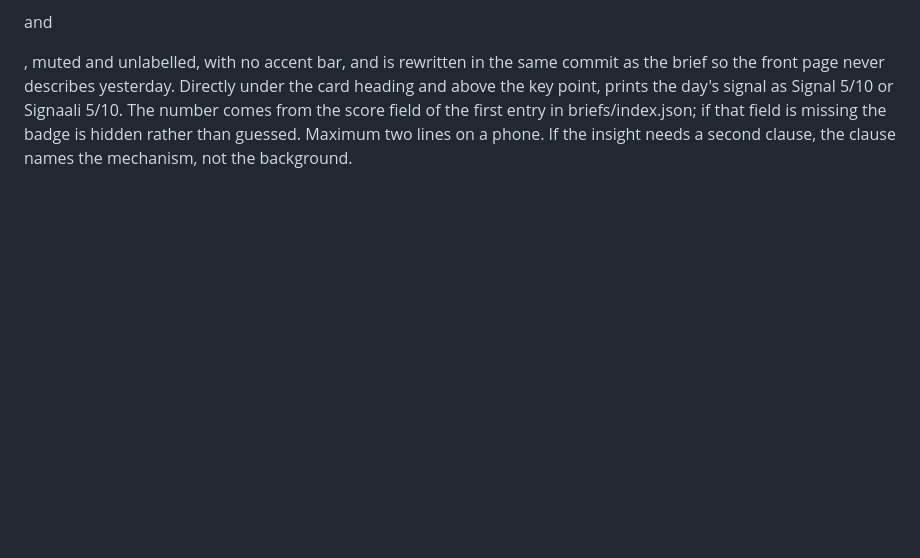
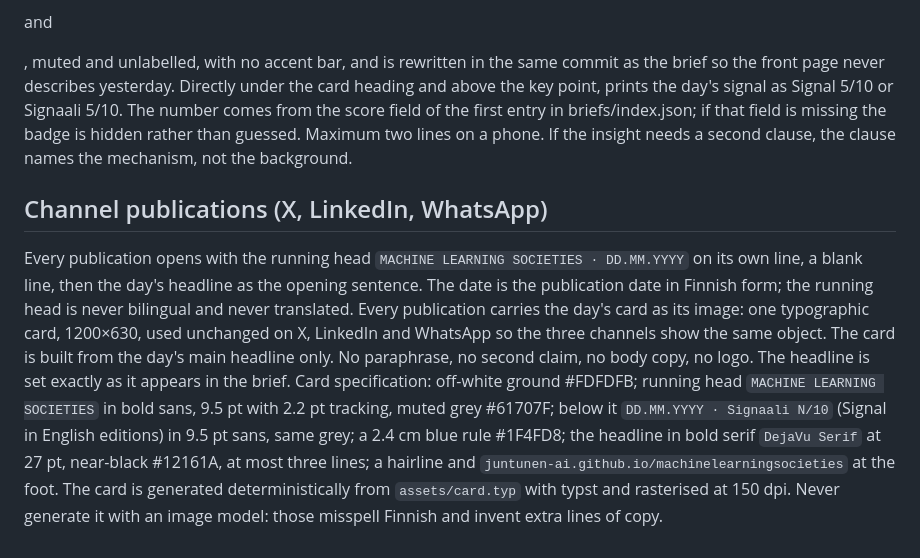
Before and after one commit to juntunen-ai/machinelearningsocieties, a Markdown page: docs/doctrine.md, the part around the change. Drawn GitHub-style; blank space fills up the shorter version.

Commit message:
Doctrine: running head and daily card for every channel publication

```diff
--- a/docs/doctrine.md
+++ b/docs/doctrine.md
@@ -82,3 +82,10 @@ Inside the latest-brief card on index.html, directly under its heading, one sent
 It sits in <p class="keypoint en"> and <p class="keypoint fi">, muted and unlabelled, with no accent bar, and is rewritten in the same commit as the brief so the front page never describes yesterday.
 Directly under the card heading and above the key point, <span class="score card-score" id="latest-score"> prints the day's signal as Signal 5/10 or Signaali 5/10. The number comes from the score field of the first entry in briefs/index.json; if that field is missing the badge is hidden rather than guessed.
 Maximum two lines on a phone. If the insight needs a second clause, the clause names the mechanism, not the background.
+
+## Channel publications (X, LinkedIn, WhatsApp)
+Every publication opens with the running head `MACHINE LEARNING SOCIETIES · DD.MM.YYYY` on its own line, a blank line, then the day's headline as the opening sentence. The date is the publication date in Finnish form; the running head is never bilingual and never translated.
+Every publication carries the day's card as its image: one typographic card, 1200×630, used unchanged on X, LinkedIn and WhatsApp so the three channels show the same object.
+The card is built from the day's main headline only. No paraphrase, no second claim, no body copy, no logo. The headline is set exactly as it appears in the brief.
+Card specification: off-white ground #FDFDFB; running head `MACHINE LEARNING SOCIETIES` in bold sans, 9.5 pt with 2.2 pt tracking, muted grey #61707F; below it `DD.MM.YYYY · Signaali N/10` (Signal in English editions) in 9.5 pt sans, same grey; a 2.4 cm blue rule #1F4FD8; the headline in bold serif `DejaVu Serif` at 27 pt, near-black #12161A, at most three lines; a hairline and `juntunen-ai.github.io/machinelearningsocieties` at the foot.
+The card is generated deterministically from `assets/card.typ` with typst and rasterised at 150 dpi. Never generate it with an image model: those misspell Finnish and invent extra lines of copy.
```
